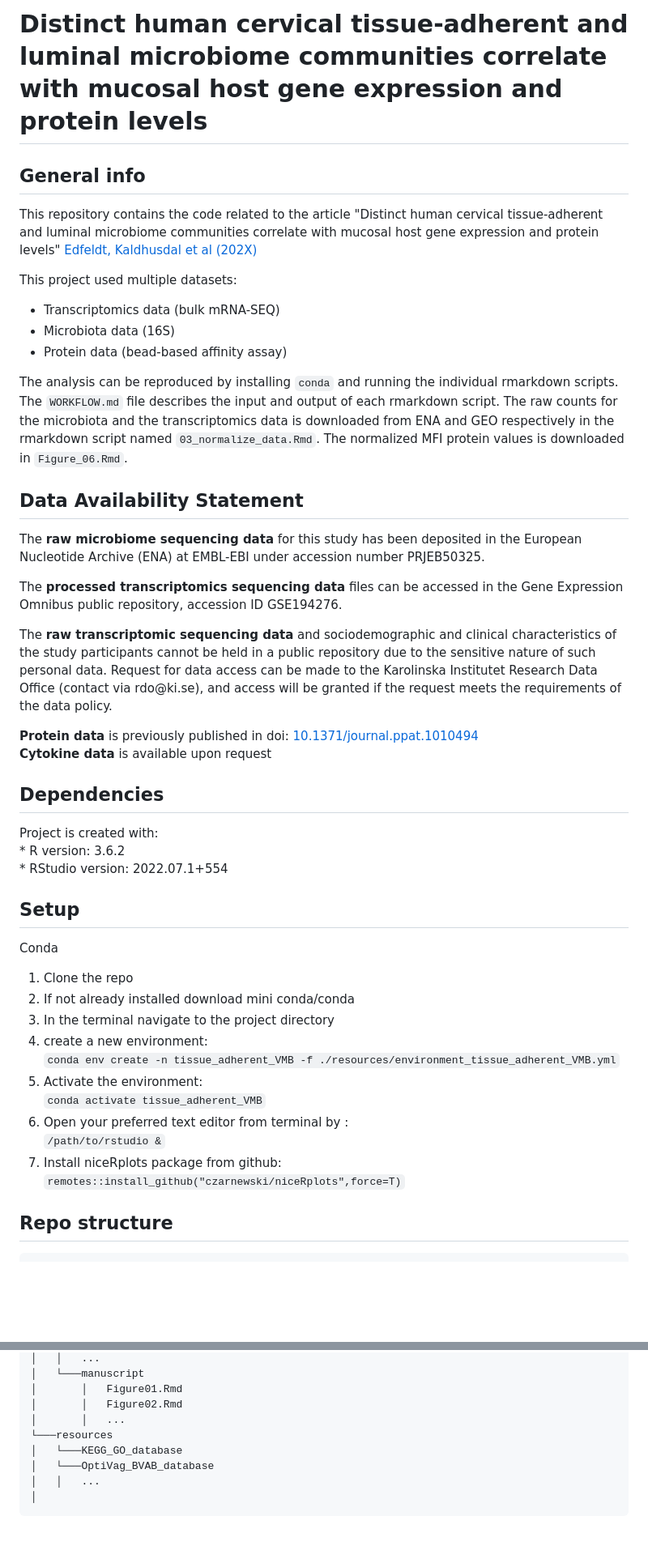
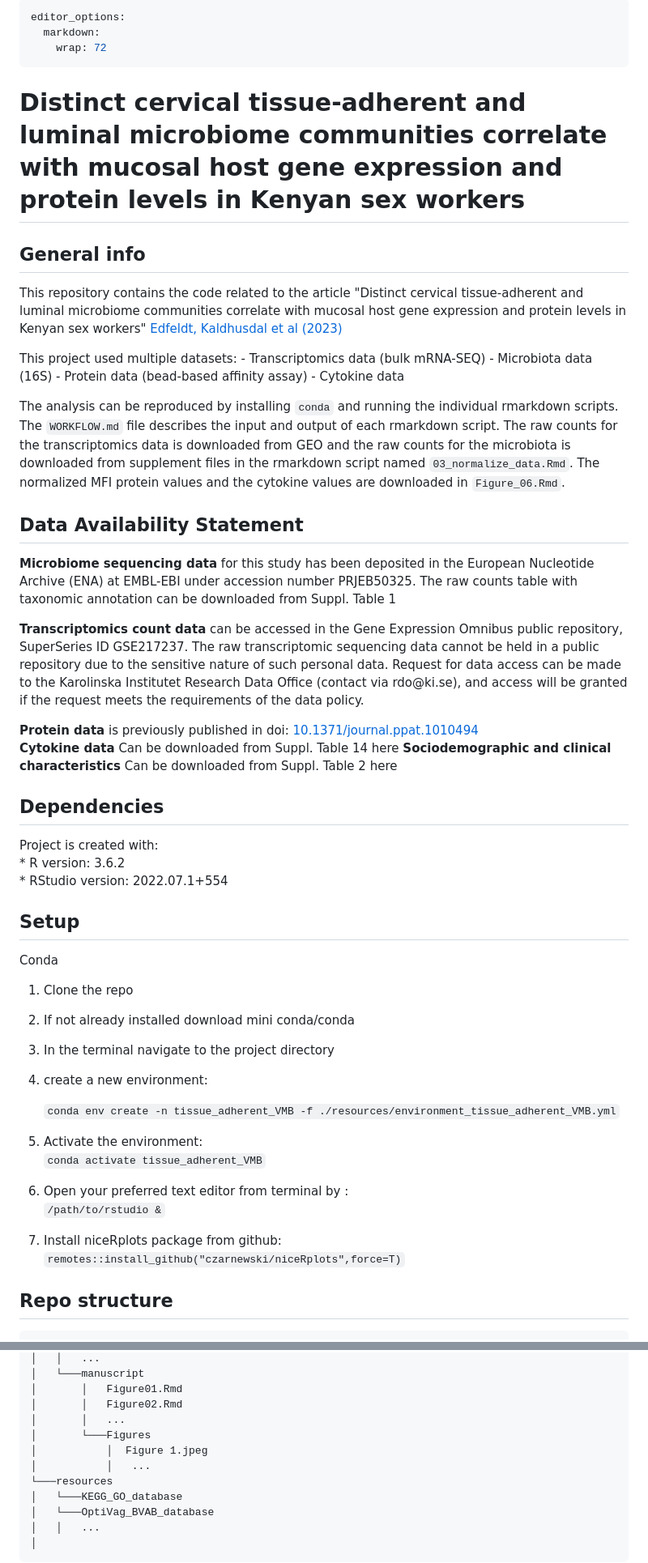
Before and after one commit to NBISweden/tissue-adherent-VMB, a Markdown page: README.md, 2 parts joined by grey strips. Shown at 81% size. Drawn GitHub-style; blank space fills up the shorter version.

Commit message:
update data statement

```diff
--- a/README.md
+++ b/README.md
@@ -1,27 +1,50 @@
-# Distinct human cervical tissue-adherent and luminal microbiome communities correlate with mucosal host gene expression and protein levels
+---
+editor_options:
+  markdown:
+    wrap: 72
+---
+
+# Distinct cervical tissue-adherent and luminal microbiome communities correlate with mucosal host gene expression and protein levels in Kenyan sex workers
 
 ## General info
 
-This repository contains the code related to the article "Distinct human cervical tissue-adherent and luminal microbiome communities correlate with mucosal host gene expression and protein levels" [Edfeldt, Kaldhusdal et al (202X)](https://doi.org/)
+This repository contains the code related to the article "Distinct
+cervical tissue-adherent and luminal microbiome communities correlate
+with mucosal host gene expression and protein levels in Kenyan sex
+workers" [Edfeldt, Kaldhusdal et al (2023)](https://doi.org/)
 
-This project used multiple datasets:
-  - Transcriptomics data (bulk mRNA-SEQ)
-  - Microbiota data (16S)
-  - Protein data (bead-based affinity assay)
+This project used multiple datasets: - Transcriptomics data (bulk
+mRNA-SEQ) - Microbiota data (16S) - Protein data (bead-based affinity
+assay) - Cytokine data
 
-The analysis can be reproduced by installing `conda` and running the individual rmarkdown scripts. The `WORKFLOW.md` file describes the input and output of each rmarkdown script. The raw counts for the microbiota and the transcriptomics data is downloaded from ENA and GEO respectively in the rmarkdown script named `03_normalize_data.Rmd`. The normalized MFI protein values is downloaded in `Figure_06.Rmd`.
-
+The analysis can be reproduced by installing `conda` and running the
+individual rmarkdown scripts. The `WORKFLOW.md` file describes the input
+and output of each rmarkdown script. The raw counts for the
+transcriptomics data is downloaded from GEO and the raw counts for the
+microbiota is downloaded from supplement files in the rmarkdown script
+named `03_normalize_data.Rmd`. The normalized MFI protein values and the
+cytokine values are downloaded in `Figure_06.Rmd`.
 
 ## Data Availability Statement
 
-The **raw microbiome sequencing data** for this study has been deposited in the European Nucleotide Archive (ENA) at EMBL-EBI under accession number PRJEB50325.
+**Microbiome sequencing data** for this study has been deposited in the
+European Nucleotide Archive (ENA) at EMBL-EBI under accession number
+PRJEB50325. The raw counts table with taxonomic annotation can be
+downloaded from Suppl. Table 1
 
-The **processed transcriptomics sequencing data** files can be accessed in the Gene Expression Omnibus public repository, accession ID GSE194276.
+**Transcriptomics count data** can be accessed in the Gene Expression
+Omnibus public repository, SuperSeries ID GSE217237. The raw
+transcriptomic sequencing data cannot be held in a public repository due
+to the sensitive nature of such personal data. Request for data access
+can be made to the Karolinska Institutet Research Data Office (contact
+via rdo\@ki.se), and access will be granted if the request meets the
+requirements of the data policy.
 
-The **raw transcriptomic sequencing data** and sociodemographic and clinical characteristics of the study participants cannot be held in a public repository due to the sensitive nature of such personal data. Request for data access can be made to the Karolinska Institutet Research Data Office (contact via rdo\@ki.se), and access will be granted if the request meets the requirements of the data policy.
-
-**Protein data** is previously published in doi: [10.1371/journal.ppat.1010494](https://doi.org/10.1371/journal.ppat.1010494.s017) \
-**Cytokine data** is available upon request
+**Protein data** is previously published in doi:
+[10.1371/journal.ppat.1010494](https://doi.org/10.1371/journal.ppat.1010494.s017)\
+**Cytokine data** Can be downloaded from Suppl. Table 14 here
+**Sociodemographic and clinical characteristics** Can be downloaded from
+Suppl. Table 2 here
 
 ## Dependencies
 
@@ -34,12 +57,22 @@ Project is created with:\
 Conda
 
 1.  Clone the repo
+
 2.  If not already installed download mini conda/conda
+
 3.  In the terminal navigate to the project directory
-4.  create a new environment:<br/> `conda env create -n tissue_adherent_VMB -f ./resources/environment_tissue_adherent_VMB.yml`
+
+4.  create a new environment:<br/>
+
+    `conda env create -n tissue_adherent_VMB -f ./resources/environment_tissue_adherent_VMB.yml`
+
 5.  Activate the environment:<br/> `conda activate tissue_adherent_VMB`
-6.  Open your preferred text editor from terminal by :<br/> `/path/to/rstudio &`
-7.  Install niceRplots package from github:<br/> `remotes::install_github("czarnewski/niceRplots",force=T)`
+
+6.  Open your preferred text editor from terminal by :<br/>
+    `/path/to/rstudio &`
+
+7.  Install niceRplots package from github:<br/>
+    `remotes::install_github("czarnewski/niceRplots",force=T)`
 
 ## Repo structure
 
@@ -61,6 +94,9 @@ Conda
     │       │   Figure01.Rmd
     │       │   Figure02.Rmd
     │       │   ...
+    │       └───Figures
+    │           │  Figure 1.jpeg
+    │           │   ...
     └───resources
     │   └───KEGG_GO_database
     │   └───OptiVag_BVAB_database
```
